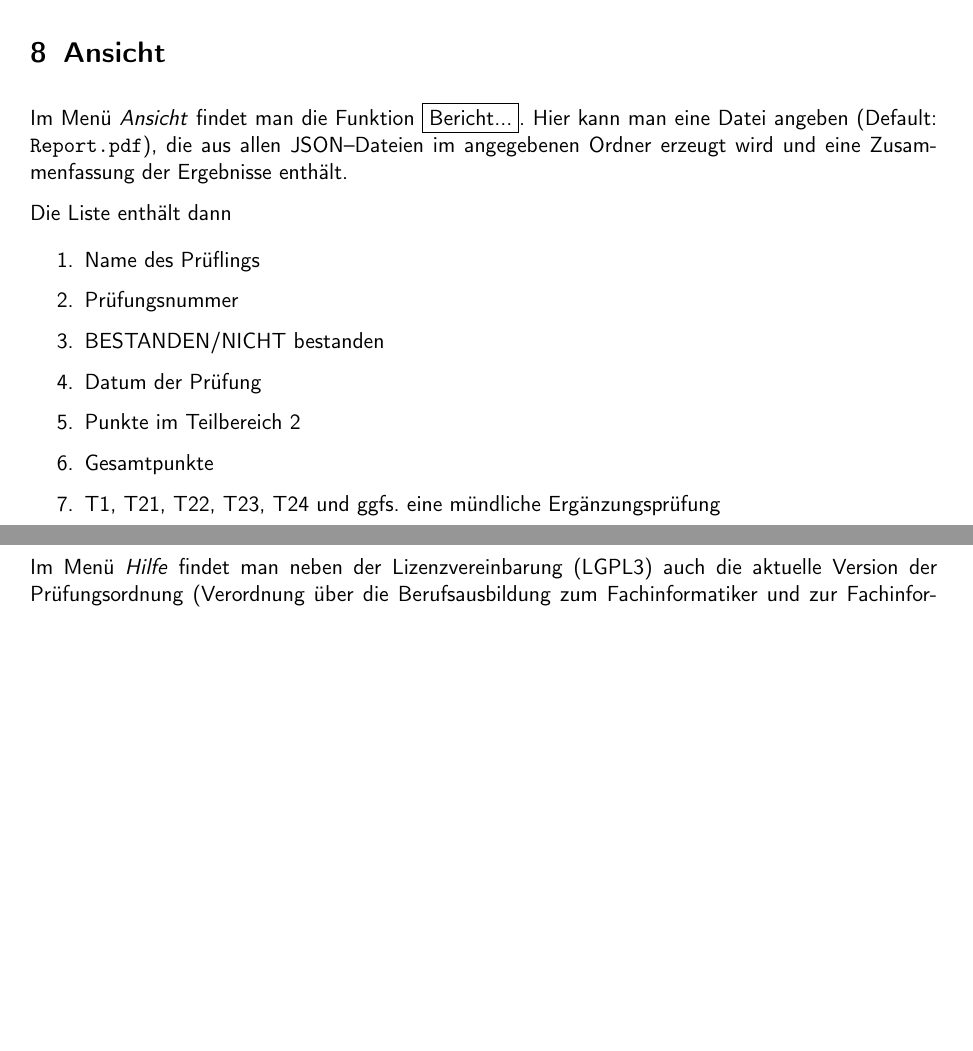
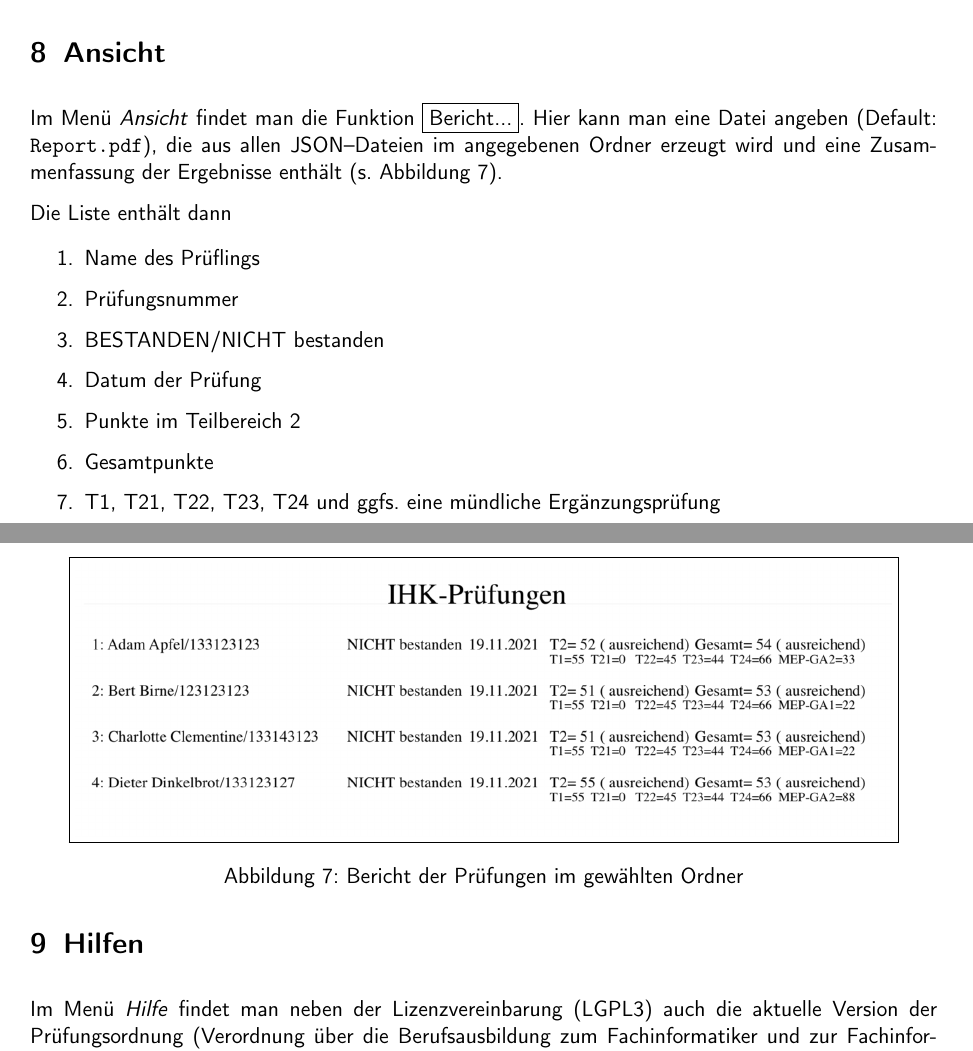
Before and after one commit to effzett/pihk, a LaTeX paper (documentation/pihk3.tex): two parts of pages 12 and 13 of 14, joined at a grey line, cut so that both start at the same text, the shorter picture padded with empty space. Compiled offline with pdfLaTeX; a LaTeX package or settings file that is missing is left out.

Commit message:
Grafik für Berichte hinzugefügt

```diff
--- a/documentation/pihk3.tex
+++ b/documentation/pihk3.tex
@@ -399,7 +399,7 @@ Die \emph{JSON}--Datei, die gespeichert wird, hat folgenden Inhalt (im Original
 
 \section{Ansicht}
 Im Menü \emph{Ansicht} findet man die Funktion \framebox{Bericht...}.
-Hier kann man eine Datei angeben (Default: \texttt{Report.pdf}), die aus allen JSON--Dateien im angegebenen Ordner erzeugt wird und eine Zusammenfassung der Ergebnisse enthält.
+Hier kann man eine Datei angeben (Default: \texttt{Report.pdf}), die aus allen JSON--Dateien im angegebenen Ordner erzeugt wird und eine Zusammenfassung der Ergebnisse enthält (s. Abbildung~\ref{fig:bericht}).
 
 Die Liste enthält dann
 
@@ -412,6 +412,13 @@ Die Liste enthält dann
  \item Gesamtpunkte
  \item T1, T21, T22, T23, T24 und ggfs. eine mündliche Ergänzungsprüfung
  \end{enumerate}
+
+\begin{figure}[ht]
+  \centering
+  \framebox{\includegraphics[width=0.9\textwidth]{Bericht.png}}
+  \caption{Bericht der Prüfungen im gewählten Ordner}
+  \label{fig:bericht}
+\end{figure}
 
 \section{Hilfen}
 Im Menü \emph{Hilfe} findet man neben der Lizenzvereinbarung (LGPL3) auch die aktuelle Version der Prüfungsordnung
```
Also changed, not shown: documentation/Bericht.png (added), documentation/Screenshots/Bericht.png (added), documentation/pihk3.pdf.
